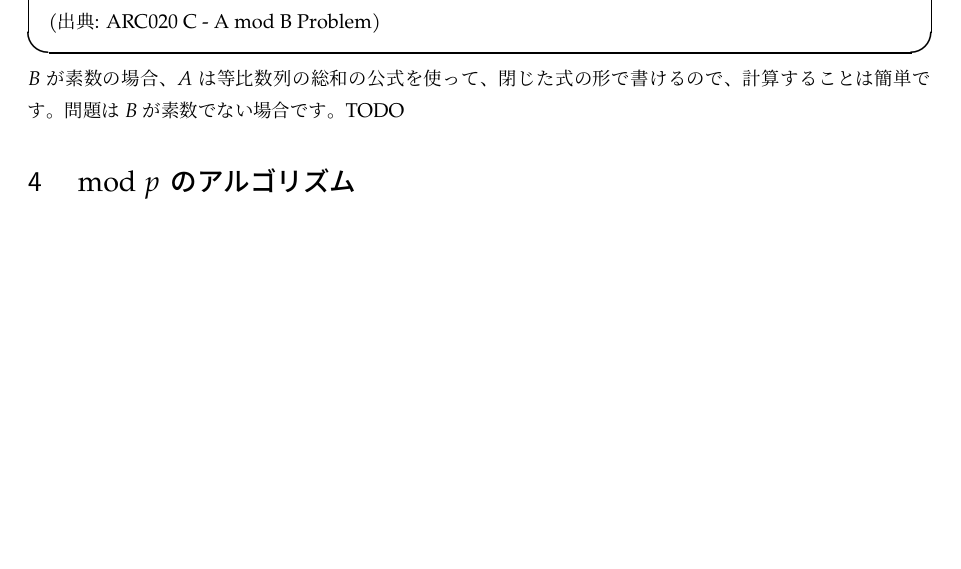
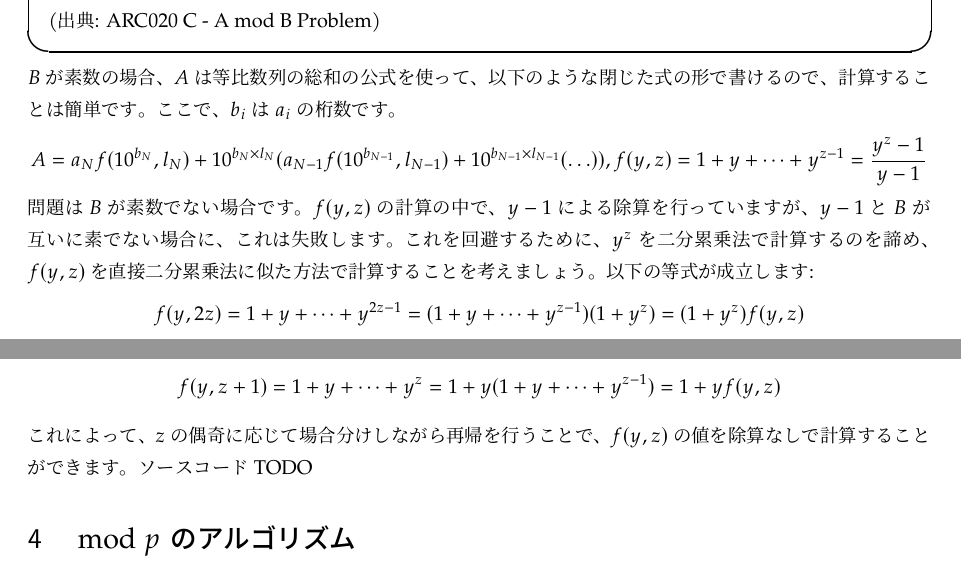
Before and after one commit to kirika-comp/articles, a LaTeX document (seisuuron.tex): part of page 3 of 11 before the commit and two parts of pages 3 and 4 of 11 after it, the two joined at a grey line, cut so that both start at the same text, the shorter picture padded with empty space. Compiled offline with pLaTeX and dvipdfmx.

Commit message:
Add explanation to subsec:avoiding-division (60% done)

```diff
--- a/seisuuron.tex
+++ b/seisuuron.tex
@@ -114,7 +114,22 @@
 
    (出典: ARC020 C - A mod B Problem)
   \end{itembox}
-  $B$が素数の場合、$A$は等比数列の総和の公式を使って、閉じた式の形で書けるので、計算することは簡単です。問題は$B$が素数でない場合です。TODO
+  $B$が素数の場合、$A$は等比数列の総和の公式を使って、以下のような閉じた式の形で書けるので、計算することは簡単です。ここで、$b_i$は$a_i$の桁数です。
+  \begin{displaymath}
+   A = a_N f(10^{b_N},l_N)+10^{b_N \times l_N}(a_{N-1}f(10^{b_{N-1}},l_{N-1}) + 10^{b_{N-1} \times l_{N-1}} ( \ldots)),
+   f(y,z) = 1+y+\cdots+y^{z-1} = \frac{y^z-1}{y-1}
+  \end{displaymath}
+  問題は$B$が素数でない場合です。
+  $f(y,z)$の計算の中で、$y-1$による除算を行っていますが、$y-1$と$B$が互いに素でない場合に、これは失敗します。
+  これを回避するために、$y^z$を二分累乗法で計算するのを諦め、$f(y,z)$を直接二分累乗法に似た方法で計算することを考えましょう。以下の等式が成立します:
+  \begin{displaymath}
+   f(y,2z) = 1+y+\cdots+y^{2z-1}=(1+y+\cdots+y^{z-1})(1+y^z)=(1+y^z)f(y,z)
+  \end{displaymath}
+  \begin{displaymath}
+   f(y,z+1)=1+y+\cdots+y^{z}=1+y(1+y+\cdots+y^{z-1})=1+yf(y,z)
+  \end{displaymath}
+  これによって、$z$の偶奇に応じて場合分けしながら再帰を行うことで、$f(y,z)$の値を除算なしで計算することができます。
+  ソースコードTODO
  \section{${}\bmod p$ のアルゴリズム}
   \subsection{基礎知識}
   \label{subsec:group-preliminaries}
```
